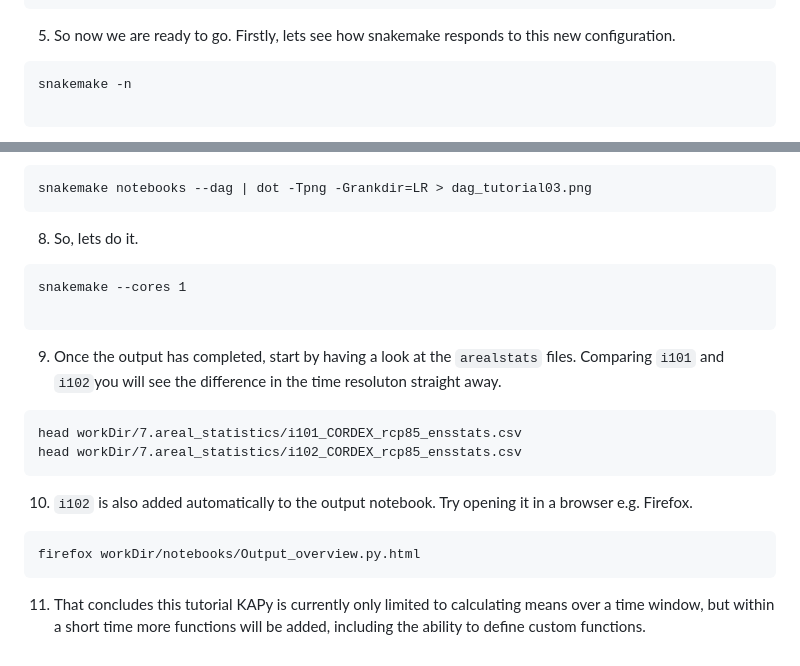
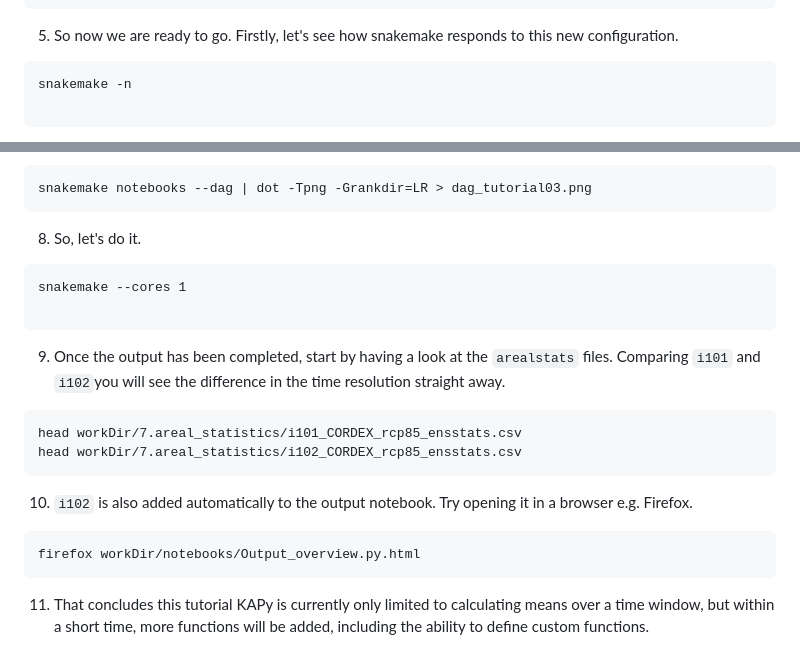
Before and after one commit to Klimaatlas/KAPy, a Markdown page: docs/tutorials/Tutorial03.md, 2 parts joined by grey strips. Rendered like a GitHub page.

````diff
--- a/docs/tutorials/Tutorial03.md
+++ b/docs/tutorials/Tutorial03.md
@@ -40,7 +40,7 @@ indicators:
         time_binning: "years" #Choose between periods, years, months
 ```
 
-5. So now we are ready to go. Firstly, lets see how snakemake responds to this new configuration.
+5. So now we are ready to go. Firstly, let's see how snakemake responds to this new configuration.
 ```
 snakemake -n
 
@@ -54,14 +54,14 @@ snakemake -n
 snakemake notebooks --dag | dot -Tpng -Grankdir=LR > dag_tutorial03.png
 ```
 
-8. So, lets do it.
+8. So, let's do it.
 
 ```
 snakemake --cores 1
 
 ```
 
-9. Once the output has completed, start by having a look at the `arealstats` files. Comparing `i101` and `i102`you will see the difference in the time resoluton straight away.
+9. Once the output has been completed, start by having a look at the `arealstats` files. Comparing `i101` and `i102`you will see the difference in the time resolution straight away.
 ```
 head workDir/7.areal_statistics/i101_CORDEX_rcp85_ensstats.csv
 head workDir/7.areal_statistics/i102_CORDEX_rcp85_ensstats.csv
@@ -73,4 +73,4 @@ head workDir/7.areal_statistics/i102_CORDEX_rcp85_ensstats.csv
 firefox workDir/notebooks/Output_overview.py.html
 ```
 
-11. That concludes this tutorial KAPy is currently only limited to calculating means over a time window, but within a short time more functions will be added, including the ability to define custom functions.
+11. That concludes this tutorial KAPy is currently only limited to calculating means over a time window, but within a short time, more functions will be added, including the ability to define custom functions.
````
Also changed, not shown: other parts of docs/tutorials/Tutorial03.md (+1 -1 lines).
